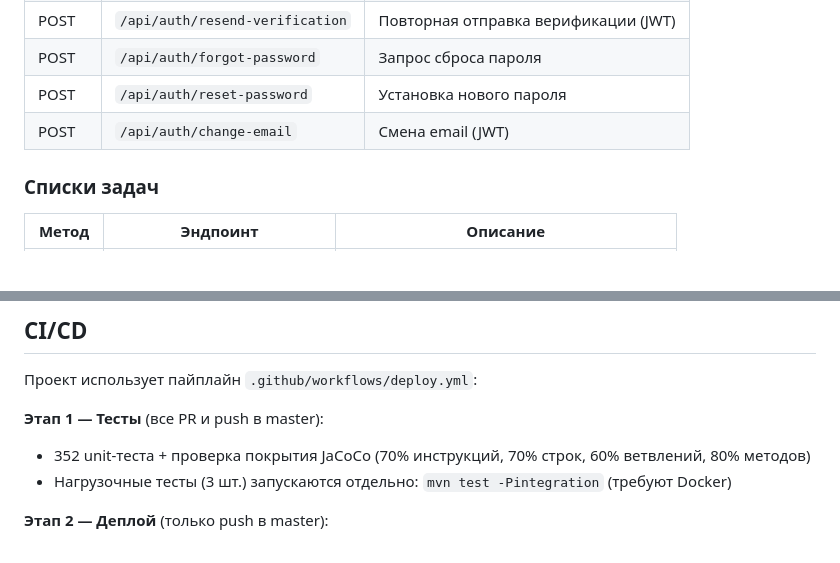
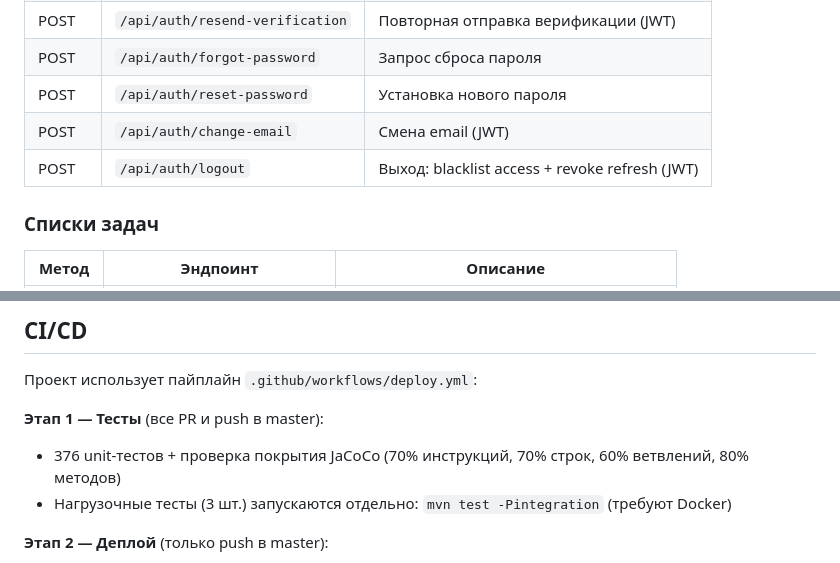
Before and after one commit to mngerasimenko/todo, a Markdown page: README.md, 2 parts joined by grey strips. Rendered like a GitHub page; blank space fills up the shorter version.

```diff
--- a/README.md
+++ b/README.md
@@ -93,6 +95,7 @@ REST API бэкенд для совместного управления спи
 | POST | `/api/auth/forgot-password` | Запрос сброса пароля |
 | POST | `/api/auth/reset-password` | Установка нового пароля |
 | POST | `/api/auth/change-email` | Смена email (JWT) |
+| POST | `/api/auth/logout` | Выход: blacklist access + revoke refresh (JWT) |
 
 ### Списки задач
 
@@ -201,7 +204,7 @@ mvn test -Pintegration
 Проект использует пайплайн `.github/workflows/deploy.yml`:
 
 **Этап 1 — Тесты** (все PR и push в master):
-- 352 unit-теста + проверка покрытия JaCoCo (70% инструкций, 70% строк, 60% ветвлений, 80% методов)
+- 376 unit-тестов + проверка покрытия JaCoCo (70% инструкций, 70% строк, 60% ветвлений, 80% методов)
 - Нагрузочные тесты (3 шт.) запускаются отдельно: `mvn test -Pintegration` (требуют Docker)
 
 **Этап 2 — Деплой** (только push в master):
```
Also changed, not shown: other parts of README.md (+10 -8 lines).
